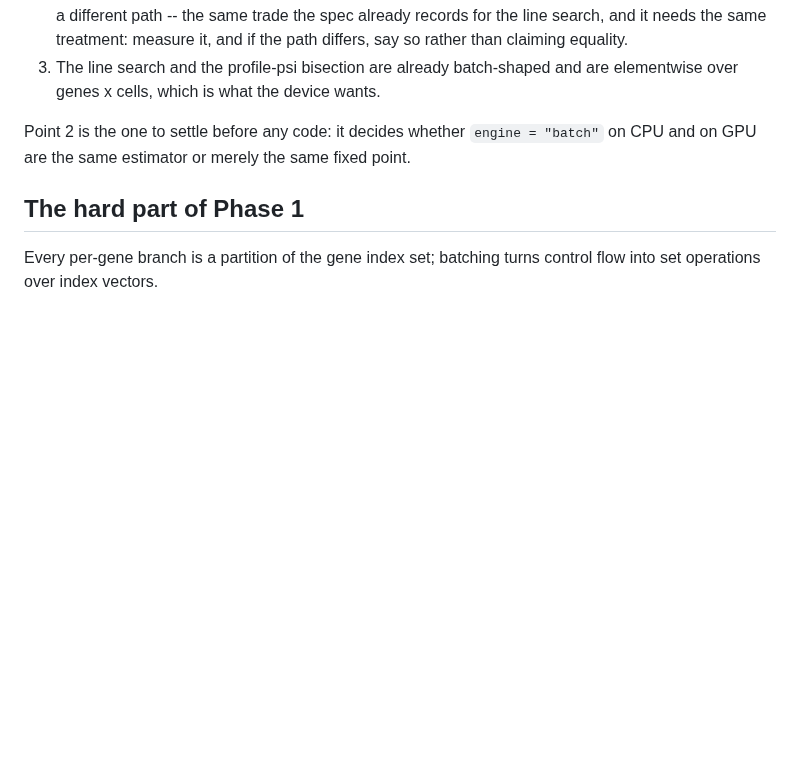
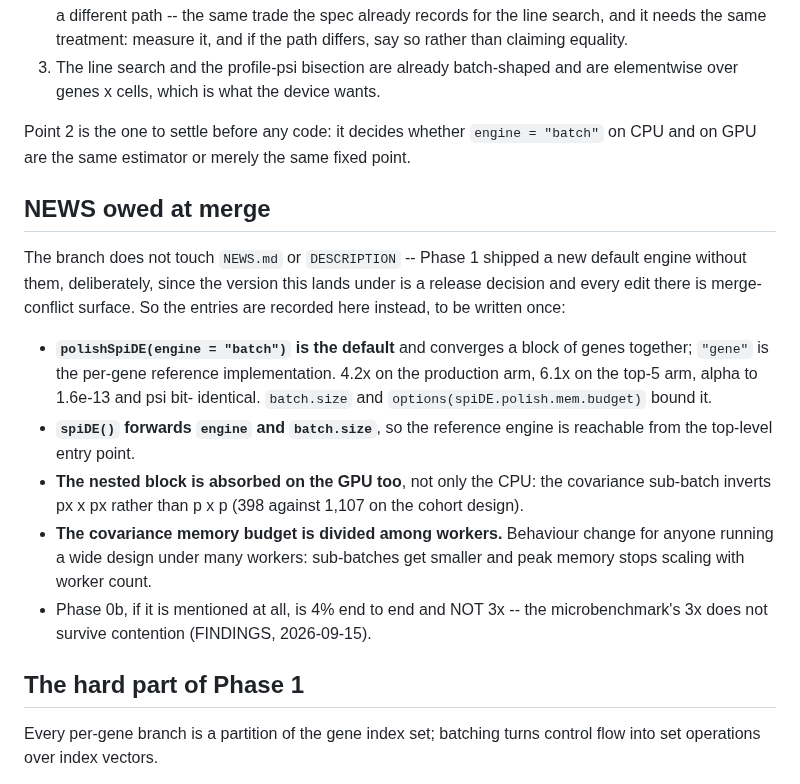
Before and after one commit to BhuvaLab/spiDE, a Markdown page: design/specs/2026-09-15-batched-fitter-design.md, the part around the change. Rendered like a GitHub page; blank space fills up the shorter version.

Commit message:
spec: the NEWS this branch owes at merge
The branch does not touch NEWS.md or DESCRIPTION, and that is deliberate --
Phase 1 made a new engine the DEFAULT without them, because the version this
lands under is a release decision and every edit there is merge-conflict
surface across five phases. The cost of that convention is that a default
change can reach a release unannounced, so the entries are written down here
instead, to be transcribed once.

Includes the correction that Phase 0b is 4% end to end and must not be quoted
as the microbenchmark's 3x: that number does not survive contention, and the
FINDINGS entry says why.

Co-Authored-By: Claude Opus 5 (1M context) <noreply@anthropic.com>
Claude-Session: https://claude.ai/code/session_016J2kkobP17Xvva2SJbWMVs

```diff
--- a/design/specs/2026-09-15-batched-fitter-design.md
+++ b/design/specs/2026-09-15-batched-fitter-design.md
@@ -122,6 +122,28 @@ Point 2 is the one to settle before any code: it decides whether
 `engine = "batch"` on CPU and on GPU are the same estimator or merely the same
 fixed point.
 
+## NEWS owed at merge
+
+The branch does not touch `NEWS.md` or `DESCRIPTION` -- Phase 1 shipped a new
+default engine without them, deliberately, since the version this lands under
+is a release decision and every edit there is merge-conflict surface. So the
+entries are recorded here instead, to be written once:
+
+- **`polishSpiDE(engine = "batch")` is the default** and converges a block of
+  genes together; `"gene"` is the per-gene reference implementation. 4.2x on
+  the production arm, 6.1x on the top-5 arm, alpha to 1.6e-13 and psi bit-
+  identical. `batch.size` and `options(spiDE.polish.mem.budget)` bound it.
+- **`spiDE()` forwards `engine` and `batch.size`**, so the reference engine is
+  reachable from the top-level entry point.
+- **The nested block is absorbed on the GPU too**, not only the CPU: the
+  covariance sub-batch inverts px x px rather than p x p (398 against 1,107 on
+  the cohort design).
+- **The covariance memory budget is divided among workers.** Behaviour change
+  for anyone running a wide design under many workers: sub-batches get smaller
+  and peak memory stops scaling with worker count.
+- Phase 0b, if it is mentioned at all, is 4% end to end and NOT 3x -- the
+  microbenchmark's 3x does not survive contention (FINDINGS, 2026-09-15).
+
 ## The hard part of Phase 1
 
 Every per-gene branch is a partition of the gene index set; batching turns
```
